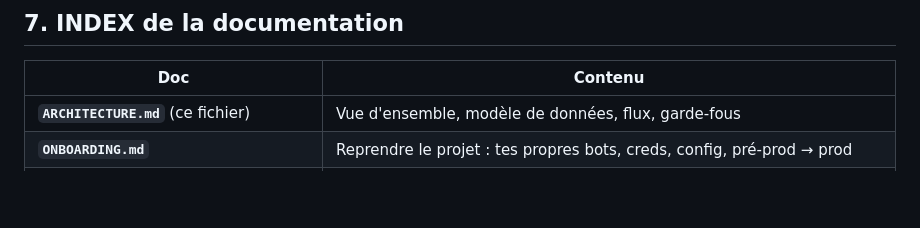
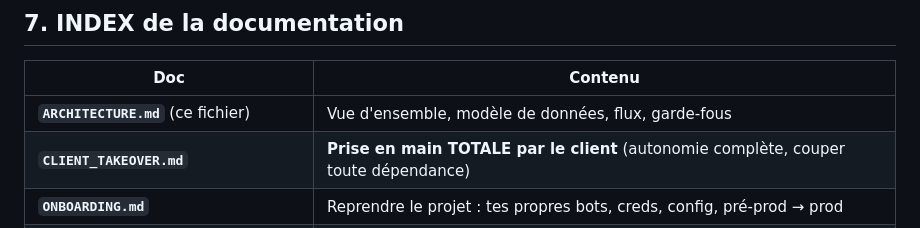
Before and after one commit to MathieuDuboy/NovaBotKyc, a Markdown page: deploy/ARCHITECTURE.md, the part around the change. Drawn GitHub-style; blank space fills up the shorter version.

Commit message:
doc: CLIENT_TAKEOVER.md (prise en main totale par le client - autonomie complete, suppression des dependances operateur)
Co-Authored-By: Claude Opus 4.8 <noreply@anthropic.com>

```diff
--- a/deploy/ARCHITECTURE.md
+++ b/deploy/ARCHITECTURE.md
@@ -107,6 +107,7 @@ Ouverture du lien `?start=<token>` (`handle_card_link`) :
 | Doc | Contenu |
 |---|---|
 | **`ARCHITECTURE.md`** (ce fichier) | Vue d'ensemble, modèle de données, flux, garde-fous |
+| **`CLIENT_TAKEOVER.md`** | **Prise en main TOTALE par le client** (autonomie complète, couper toute dépendance) |
 | **`ONBOARDING.md`** | Reprendre le projet : tes propres bots, creds, config, pré-prod → prod |
 | `DEPLOY.md` | Déploiement VPS détaillé (Docker, systemd, nginx, HTTPS) — en sandbox |
 | `PROD_CHECKLIST.md` | Passage en PROD (creds réels Interlace/NovaBtc, kill-switch, pool) |
```
Also changed, not shown: deploy/CLIENT_TAKEOVER.md (added, +108 -0 lines).
